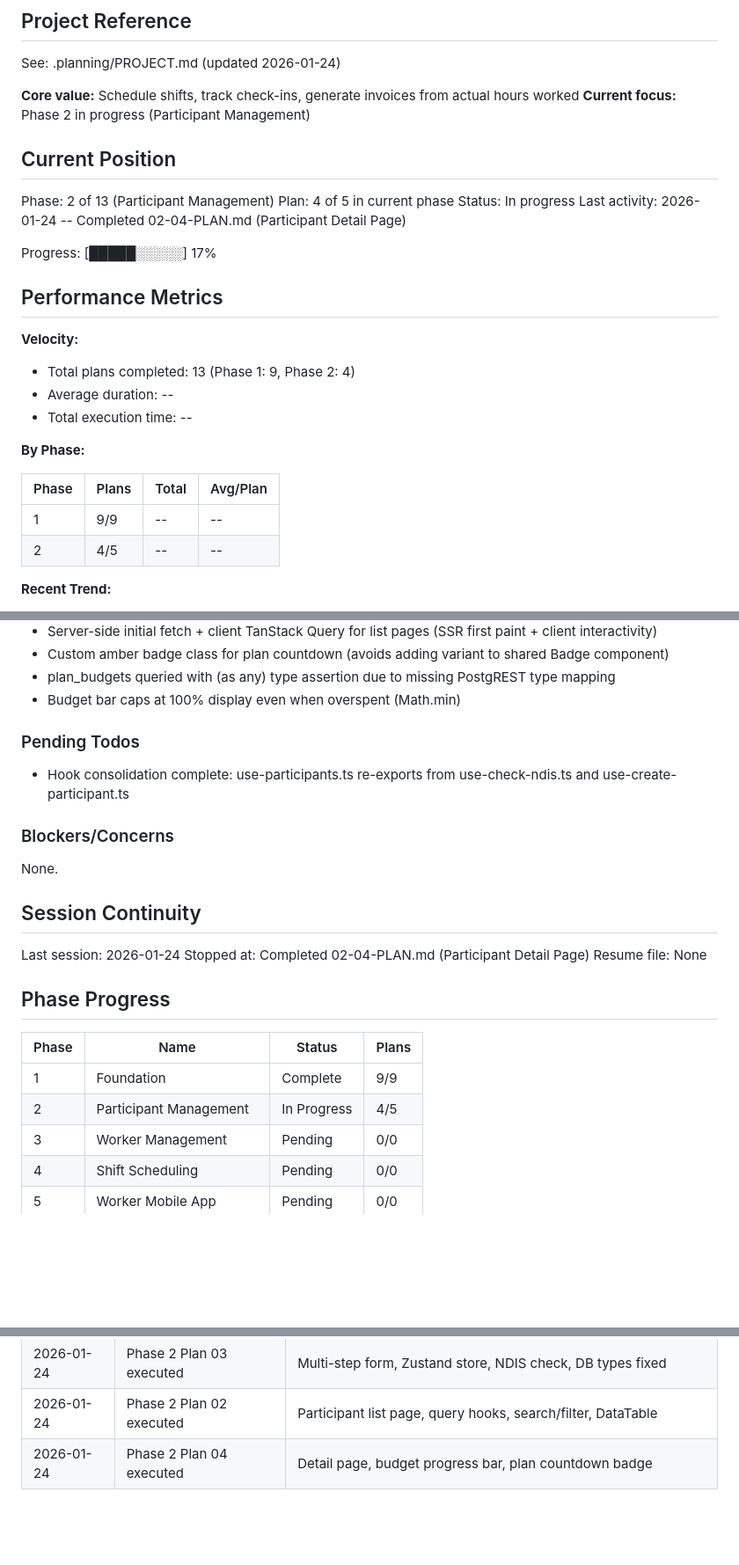
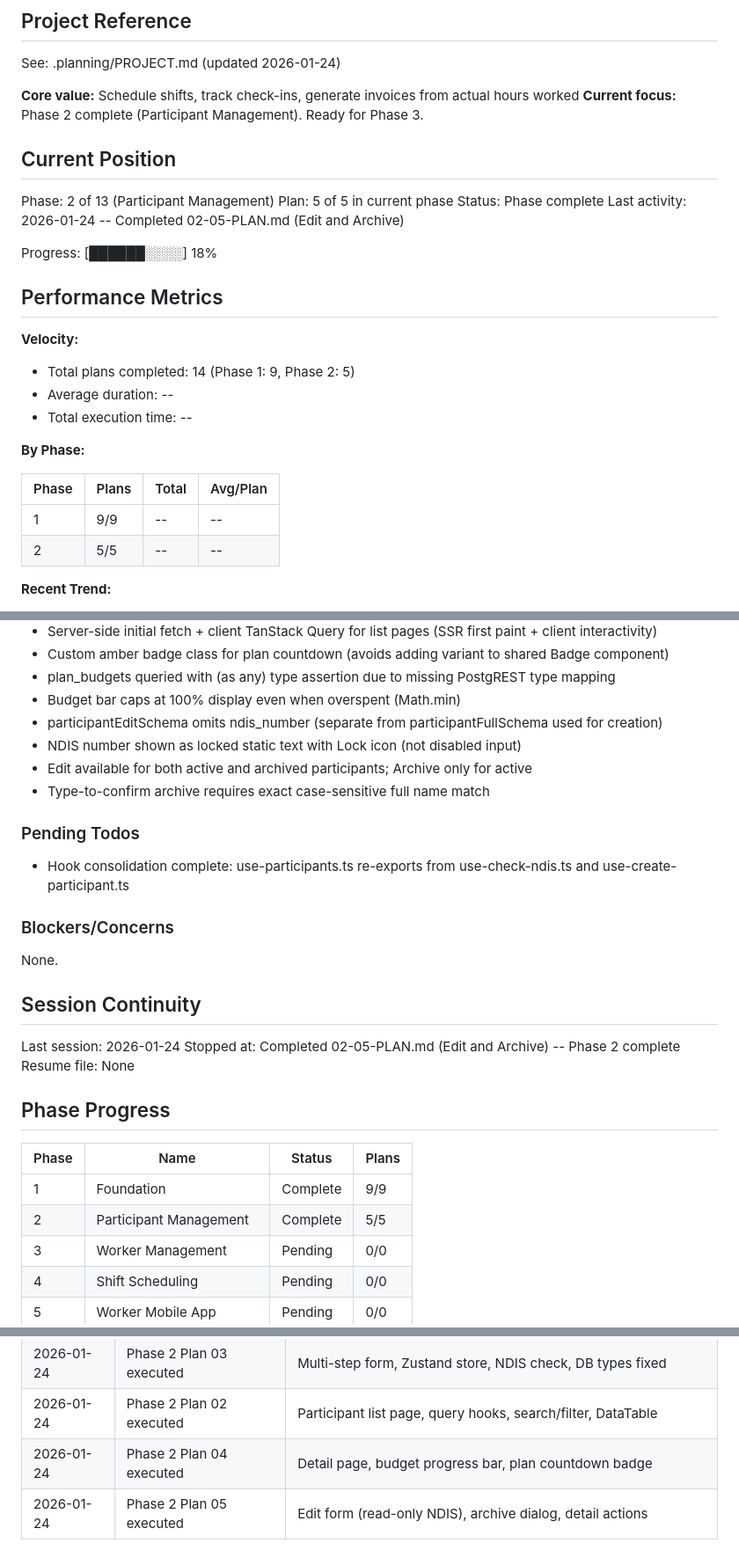
Before and after one commit to cleanupbro/ephraimcare-NDIS-portal, a Markdown page: .planning/STATE.md, 3 parts joined by grey strips. Shown at 88% size. Drawn GitHub-style; blank space fills up the shorter version.

Commit message:
docs(02-05): complete edit and archive plan
Tasks completed: 3/3
- Create participant edit form with read-only NDIS number
- Create type-to-confirm archive dialog
- Wire edit and archive buttons on detail page

Phase 2 (Participant Management) now complete: 5/5 plans executed.

SUMMARY: .planning/phases/02-participant-management/02-05-SUMMARY.md

Co-Authored-By: Claude Opus 4.5 <noreply@anthropic.com>

```diff
--- a/.planning/STATE.md
+++ b/.planning/STATE.md
@@ -5,21 +5,21 @@
 See: .planning/PROJECT.md (updated 2026-01-24)
 
 **Core value:** Schedule shifts, track check-ins, generate invoices from actual hours worked
-**Current focus:** Phase 2 in progress (Participant Management)
+**Current focus:** Phase 2 complete (Participant Management). Ready for Phase 3.
 
 ## Current Position
 
 Phase: 2 of 13 (Participant Management)
-Plan: 4 of 5 in current phase
-Status: In progress
-Last activity: 2026-01-24 -- Completed 02-04-PLAN.md (Participant Detail Page)
+Plan: 5 of 5 in current phase
+Status: Phase complete
+Last activity: 2026-01-24 -- Completed 02-05-PLAN.md (Edit and Archive)
 
-Progress: [█████░░░░░] 17%
+Progress: [██████░░░░] 18%
 
 ## Performance Metrics
 
 **Velocity:**
-- Total plans completed: 13 (Phase 1: 9, Phase 2: 4)
+- Total plans completed: 14 (Phase 1: 9, Phase 2: 5)
 - Average duration: --
 - Total execution time: --
 
@@ -28,7 +28,7 @@ Progress: [█████░░░░░] 17%
 | Phase | Plans | Total | Avg/Plan |
 |-------|-------|-------|----------|
 | 1 | 9/9 | -- | -- |
-| 2 | 4/5 | -- | -- |
+| 2 | 5/5 | -- | -- |
 
 **Recent Trend:**
 - Last 5 plans: --
@@ -56,6 +56,10 @@ Recent decisions affecting current work:
 - Custom amber badge class for plan countdown (avoids adding variant to shared Badge component)
 - plan_budgets queried with (as any) type assertion due to missing PostgREST type mapping
 - Budget bar caps at 100% display even when overspent (Math.min)
+- participantEditSchema omits ndis_number (separate from participantFullSchema used for creation)
+- NDIS number shown as locked static text with Lock icon (not disabled input)
+- Edit available for both active and archived participants; Archive only for active
+- Type-to-confirm archive requires exact case-sensitive full name match
 
 ### Pending Todos
 
@@ -68,7 +72,7 @@ None.
 ## Session Continuity
 
 Last session: 2026-01-24
-Stopped at: Completed 02-04-PLAN.md (Participant Detail Page)
+Stopped at: Completed 02-05-PLAN.md (Edit and Archive) -- Phase 2 complete
 Resume file: None
 
 ## Phase Progress
@@ -76,7 +80,7 @@ Resume file: None
 | Phase | Name | Status | Plans |
 |-------|------|--------|-------|
 | 1 | Foundation | Complete | 9/9 |
-| 2 | Participant Management | In Progress | 4/5 |
+| 2 | Participant Management | Complete | 5/5 |
 | 3 | Worker Management | Pending | 0/0 |
 | 4 | Shift Scheduling | Pending | 0/0 |
 | 5 | Worker Mobile App | Pending | 0/0 |
@@ -101,3 +105,4 @@ Resume file: None
 | 2026-01-24 | Phase 2 Plan 03 executed | Multi-step form, Zustand store, NDIS check, DB types fixed |
 | 2026-01-24 | Phase 2 Plan 02 executed | Participant list page, query hooks, search/filter, DataTable |
 | 2026-01-24 | Phase 2 Plan 04 executed | Detail page, budget progress bar, plan countdown badge |
+| 2026-01-24 | Phase 2 Plan 05 executed | Edit form (read-only NDIS), archive dialog, detail actions |
```
Also changed, not shown: 1 other file.
